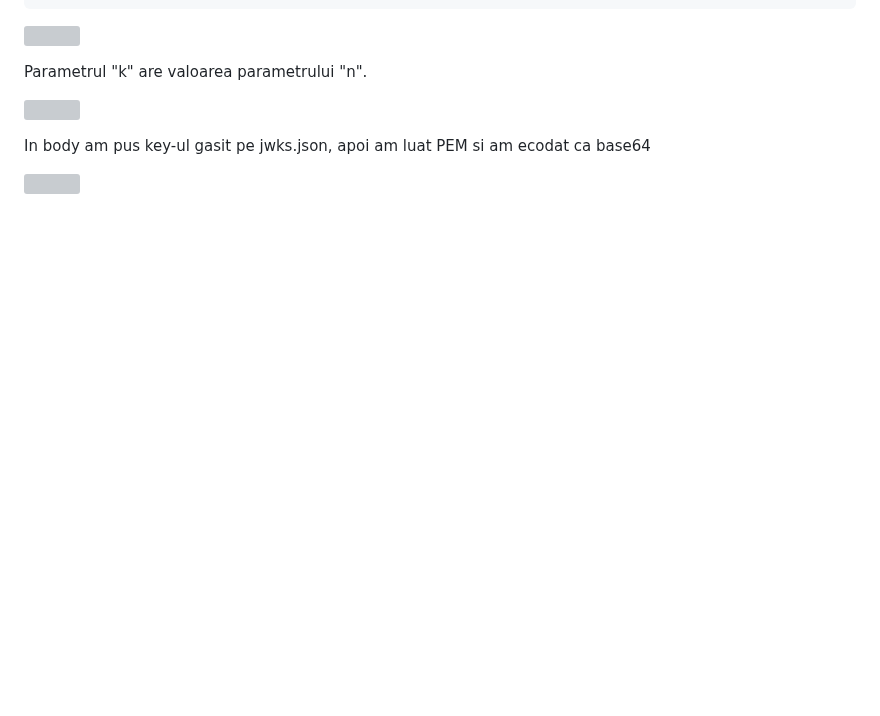
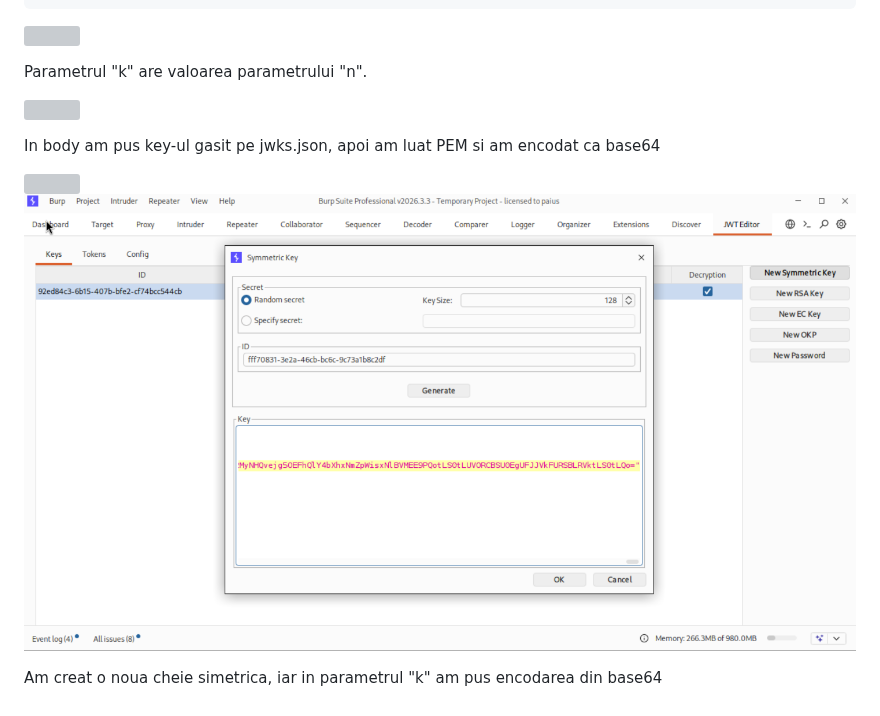
Before and after one commit to Paius-George/obsidian, a Markdown page: Portswigger/JWT/JWT authentication bypass via algorithm confusion.md, the part around the change. Drawn GitHub-style; pictures changed too: attachments/Pasted image 20261013230957.png (added); blank space fills up the shorter version; grey boxes are pictures that could not be loaded.

Commit message:
vault backup: 2026-10-13 23:10:48

```diff
--- a/Portswigger/JWT/JWT authentication bypass via algorithm confusion.md
+++ b/Portswigger/JWT/JWT authentication bypass via algorithm confusion.md
@@ -24,6 +24,9 @@ Parametrul "k" are valoarea parametrului "n".
 
 ![](../../attachments/Pasted%20image%2020261013230812.png)
 
-In body am pus key-ul gasit pe jwks.json, apoi am luat PEM si am ecodat ca base64
+In body am pus key-ul gasit pe jwks.json, apoi am luat PEM si am encodat ca base64
 
 ![](../../attachments/Pasted%20image%2020261013230907.png)
+![](../../attachments/Pasted%20image%2020261013230957.png)
+
+Am creat o noua cheie simetrica, iar in parametrul "k" am pus encodarea din base64
```
